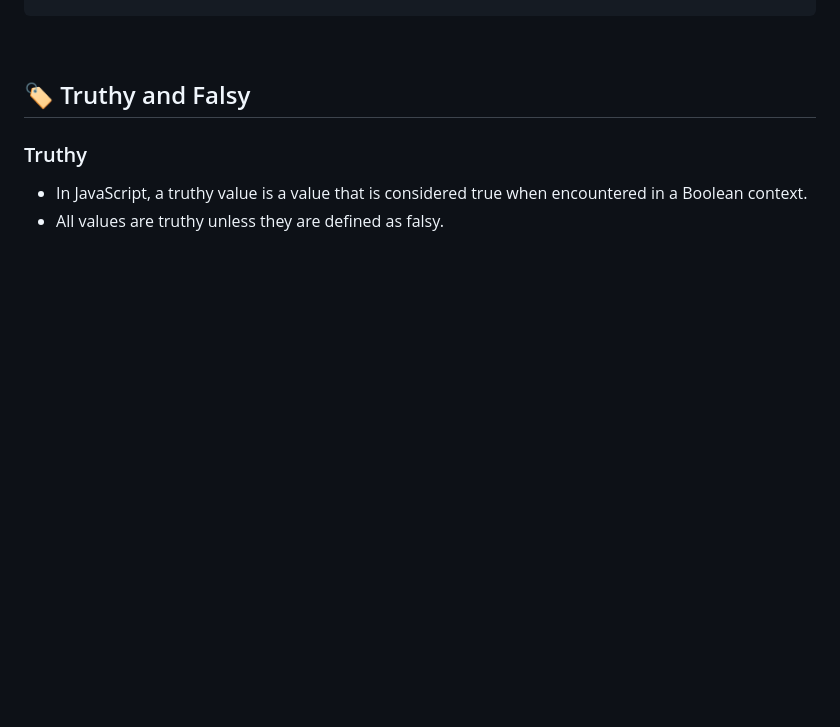
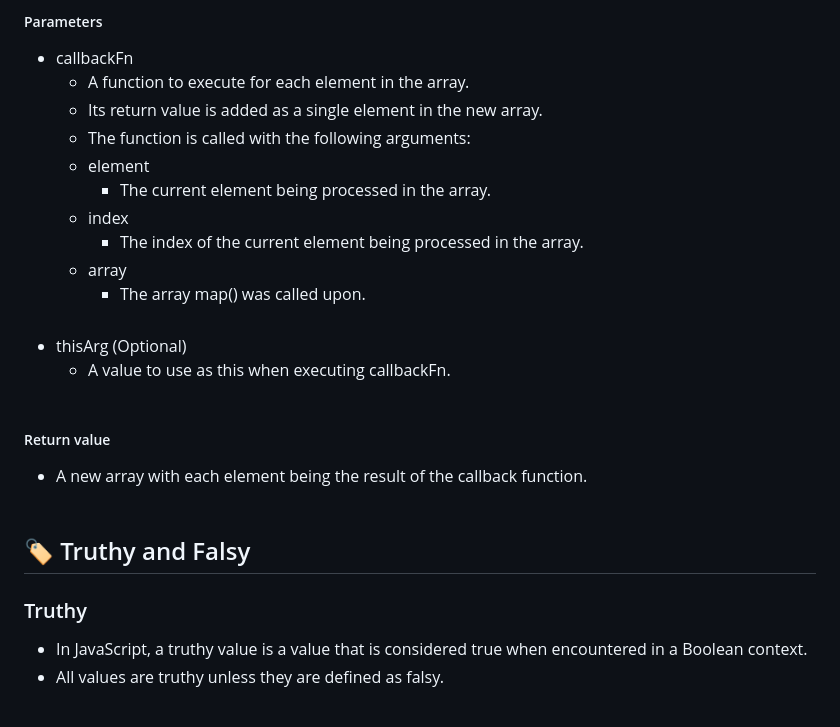
Before and after one commit to jisung-lee7/play-javascript, a Markdown page: README.md, the part around one of its changes. Rendered like a GitHub page; blank space fills up the shorter version.

```diff
--- a/README.md
+++ b/README.md
@@ -401,3 +445,22 @@ const arr3 = [
+##### Parameters
+- callbackFn
+   - A function to execute for each element in the array.
+   - Its return value is added as a single element in the new array.
+   - The function is called with the following arguments:
+   - element
+      - The current element being processed in the array.
+   - index
+      - The index of the current element being processed in the array.
+   - array
+      - The array map() was called upon.
+<br><br>
+- thisArg (Optional)
+   - A value to use as this when executing callbackFn.
+<br><br>
+
+##### Return value
+- A new array with each element being the result of the callback function.
+<br><br>
 
 ## :label: Truthy and Falsy
 ### Truthy
```
Also changed, not shown: other parts of README.md (+45 -1 lines).
